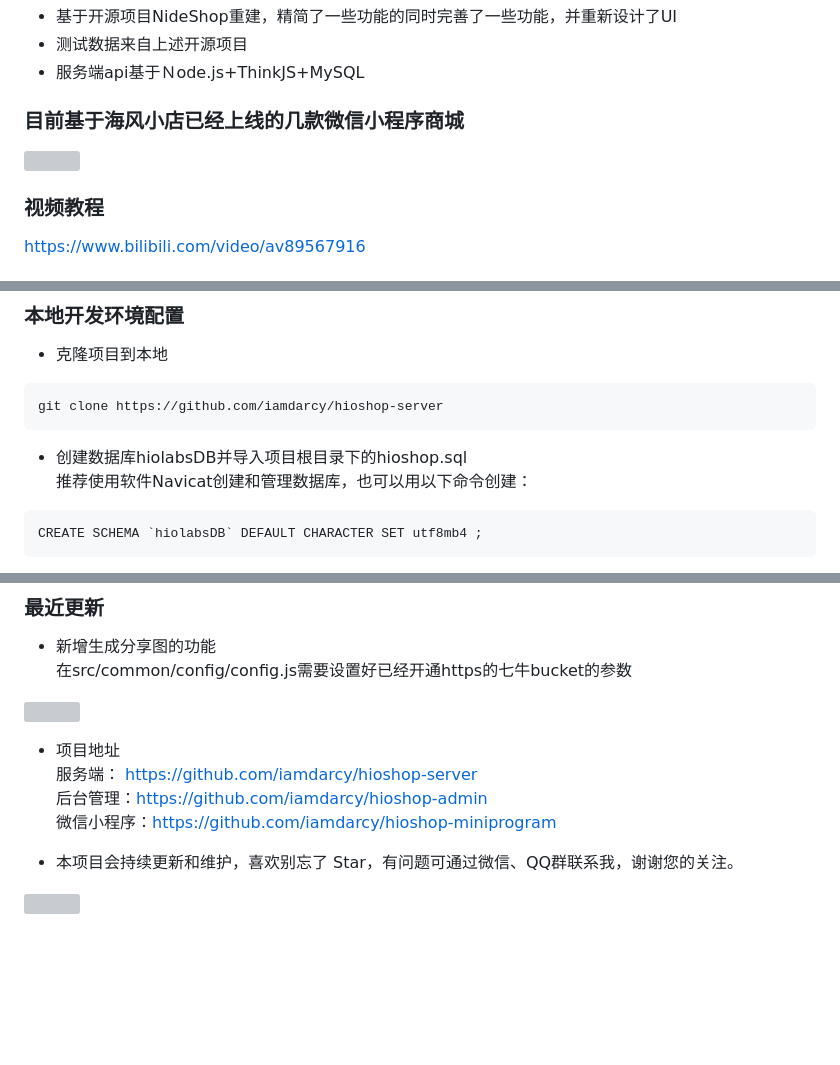
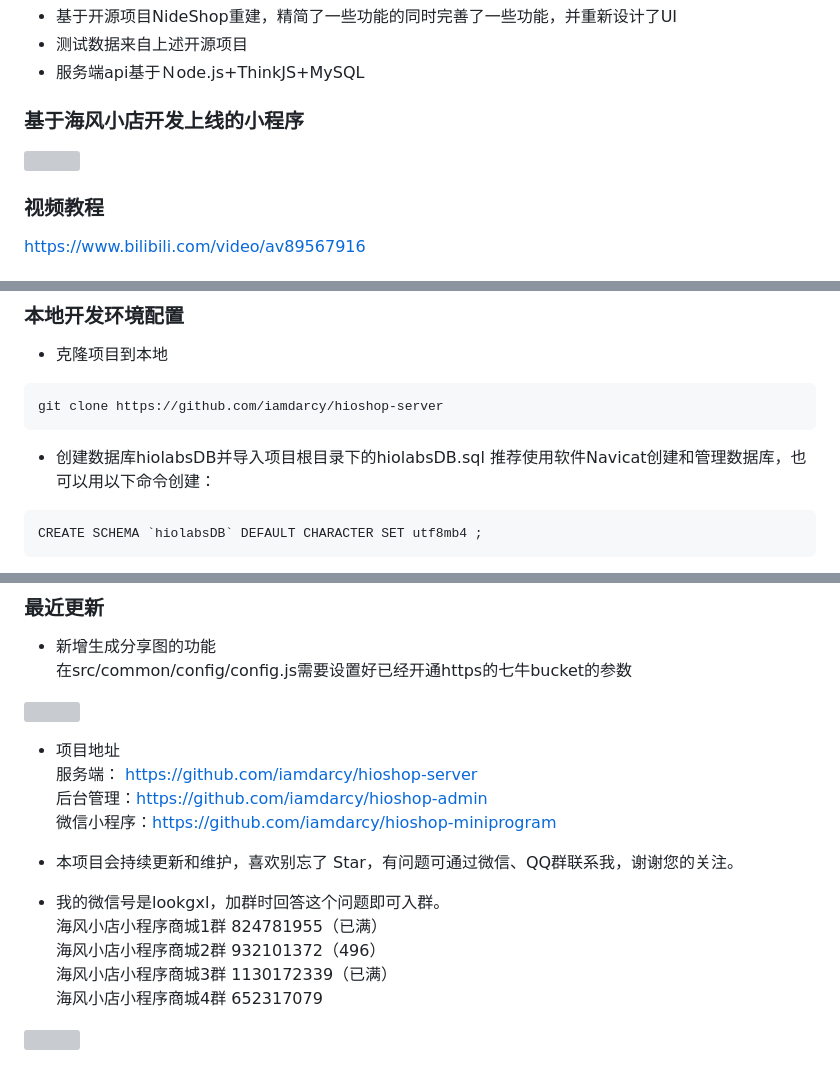
Before and after one commit to iamdarcy/hioshop-server, a Markdown page: README.md, 3 parts joined by grey strips. Drawn GitHub-style; blank space fills up the shorter version; grey boxes are pictures that could not be loaded.

````diff
--- a/README.md
+++ b/README.md
@@ -4,8 +4,8 @@
 + 测试数据来自上述开源项目
 + 服务端api基于Ｎode.js+ThinkJS+MySQL
 
-### 目前基于海风小店已经上线的几款微信小程序商城
-<img width="1400" src="http://git.hiolabs.com/miniapp.jpg"/>
+### 基于海风小店开发上线的小程序
+<img width="200" src="https://raw.githubusercontent.com/iamdarcy/hiolabs/master/git-images/mwyx.jpg">
 
 ### 视频教程
 https://www.bilibili.com/video/av89567916
@@ -22,7 +22,7 @@ https://www.bilibili.com/video/av89567916
 ```
 git clone https://github.com/iamdarcy/hioshop-server
 ```
-+ 创建数据库hiolabsDB并导入项目根目录下的hioshop.sql
++ 创建数据库hiolabsDB并导入项目根目录下的hiolabsDB.sql
 推荐使用软件Navicat创建和管理数据库，也可以用以下命令创建：
 ```
 CREATE SCHEMA `hiolabsDB` DEFAULT CHARACTER SET utf8mb4 ;
@@ -105,4 +109,9 @@ npm start
 微信小程序：https://github.com/iamdarcy/hioshop-miniprogram
 
 - 本项目会持续更新和维护，喜欢别忘了 Star，有问题可通过微信、QQ群联系我，谢谢您的关注。
-<img width="1200" src="http://git.hiolabs.com/github/contact.jpg"/>
+- 我的微信号是lookgxl，加群时回答这个问题即可入群。
+海风小店小程序商城1群 824781955（已满）
+海风小店小程序商城2群 932101372（496）
+海风小店小程序商城3群 1130172339（已满）
+海风小店小程序商城4群 652317079
+<img width="500" src="https://raw.githubusercontent.com/iamdarcy/hiolabs/master/git-images/contact.jpg"/>
````
Also changed, not shown: other parts of README.md (+8 -4 lines).
